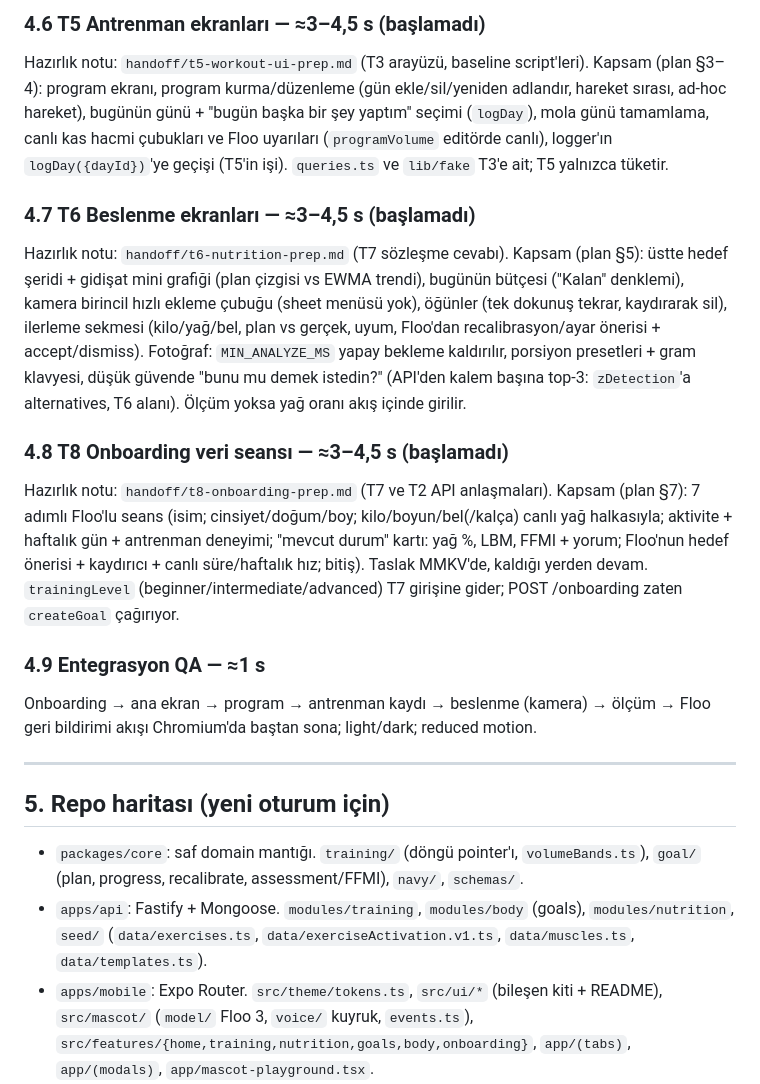
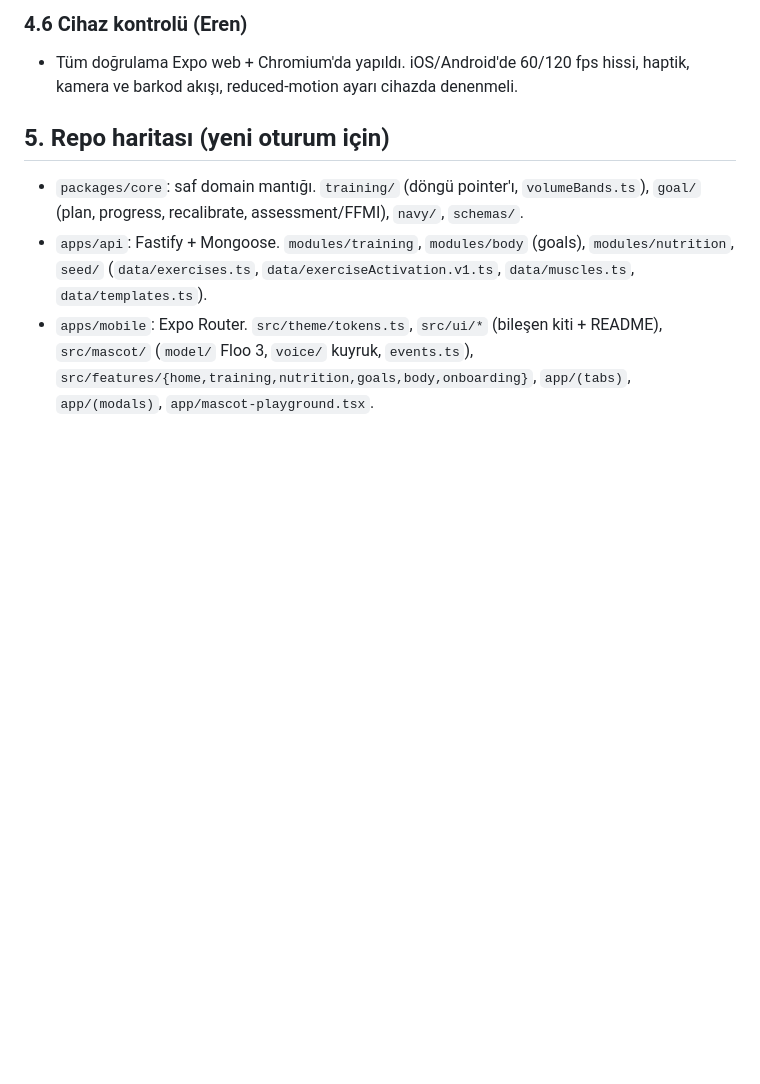
Before and after one commit to ErenBahadir81/fit_management, a Markdown page: docs/plan/12-production-sprint-handoff.md, the part around one of its changes. Rendered like a GitHub page; blank space fills up the shorter version.

```diff
--- a/docs/plan/12-production-sprint-handoff.md
+++ b/docs/plan/12-production-sprint-handoff.md
@@ -91,17 +85,6 @@ Kalan: rekomp hedef ayarı yalnızca kiloya bakıyor; yağ oranı ölçümleri d
 
-### 4.6 T5 Antrenman ekranları — ≈3–4,5 s (başlamadı)
-Hazırlık notu: `handoff/t5-workout-ui-prep.md` (T3 arayüzü, baseline script'leri). Kapsam (plan §3–4): program ekranı, program kurma/düzenleme (gün ekle/sil/yeniden adlandır, hareket sırası, ad-hoc hareket), bugünün günü + "bugün başka bir şey yaptım" seçimi (`logDay`), mola günü tamamlama, canlı kas hacmi çubukları ve Floo uyarıları (`programVolume` editörde canlı), logger'ın `logDay({dayId})`'ye geçişi (T5'in işi). `queries.ts` ve `lib/fake` T3'e ait; T5 yalnızca tüketir.
-
-### 4.7 T6 Beslenme ekranları — ≈3–4,5 s (başlamadı)
-Hazırlık notu: `handoff/t6-nutrition-prep.md` (T7 sözleşme cevabı). Kapsam (plan §5): üstte hedef şeridi + gidişat mini grafiği (plan çizgisi vs EWMA trendi), bugünün bütçesi ("Kalan" denklemi), kamera birincil hızlı ekleme çubuğu (sheet menüsü yok), öğünler (tek dokunuş tekrar, kaydırarak sil), ilerleme sekmesi (kilo/yağ/bel, plan vs gerçek, uyum, Floo'dan recalibrasyon/ayar önerisi + accept/dismiss). Fotoğraf: `MIN_ANALYZE_MS` yapay bekleme kaldırılır, porsiyon presetleri + gram klavyesi, düşük güvende "bunu mu demek istedin?" (API'den kalem başına top-3: `zDetection`'a alternatives, T6 alanı). Ölçüm yoksa yağ oranı akış içinde girilir.
-
-### 4.8 T8 Onboarding veri seansı — ≈3–4,5 s (başlamadı)
-Hazırlık notu: `handoff/t8-onboarding-prep.md` (T7 ve T2 API anlaşmaları). Kapsam (plan §7): 7 adımlı Floo'lu seans (isim; cinsiyet/doğum/boy; kilo/boyun/bel(/kalça) canlı yağ halkasıyla; aktivite + haftalık gün + antrenman deneyimi; "mevcut durum" kartı: yağ %, LBM, FFMI + yorum; Floo'nun hedef önerisi + kaydırıcı + canlı süre/haftalık hız; bitiş). Taslak MMKV'de, kaldığı yerden devam. `trainingLevel` (beginner/intermediate/advanced) T7 girişine gider; POST /onboarding zaten `createGoal` çağırıyor.
-
-### 4.9 Entegrasyon QA — ≈1 s
-Onboarding → ana ekran → program → antrenman kaydı → beslenme (kamera) → ölçüm → Floo geri bildirimi akışı Chromium'da baştan sona; light/dark; reduced motion.
-
----
+### 4.6 Cihaz kontrolü (Eren)
+- Tüm doğrulama Expo web + Chromium'da yapıldı. iOS/Android'de 60/120 fps hissi, haptik, kamera ve barkod akışı, reduced-motion ayarı cihazda denenmeli.
 
 ## 5. Repo haritası (yeni oturum için)
 
```
Also changed, not shown: other parts of docs/plan/12-production-sprint-handoff.md (+43 -49 lines).
